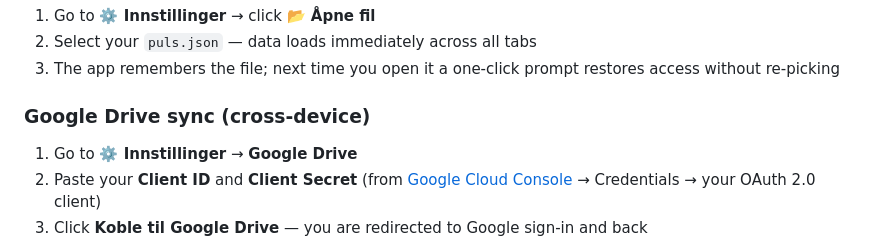
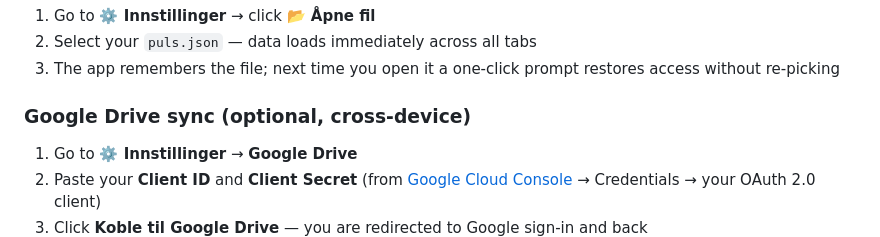
Before and after one commit to psvadev/running, a Markdown page: README.md, the part around one of its changes. GitHub-like rendering.

```diff
--- a/README.md
+++ b/README.md
@@ -83,7 +83,7 @@ First-time users see a short in-app welcome message on the logging form explaini
 2. Select your `puls.json` — data loads immediately across all tabs
 3. The app remembers the file; next time you open it a one-click prompt restores access without re-picking
 
-### Google Drive sync (cross-device)
+### Google Drive sync (optional, cross-device)
 
 1. Go to **⚙️ Innstillinger** → **Google Drive**
 2. Paste your **Client ID** and **Client Secret** (from [Google Cloud Console](https://console.cloud.google.com/) → Credentials → your OAuth 2.0 client)
```
Also changed, not shown: other parts of README.md (+1 -1 lines).
